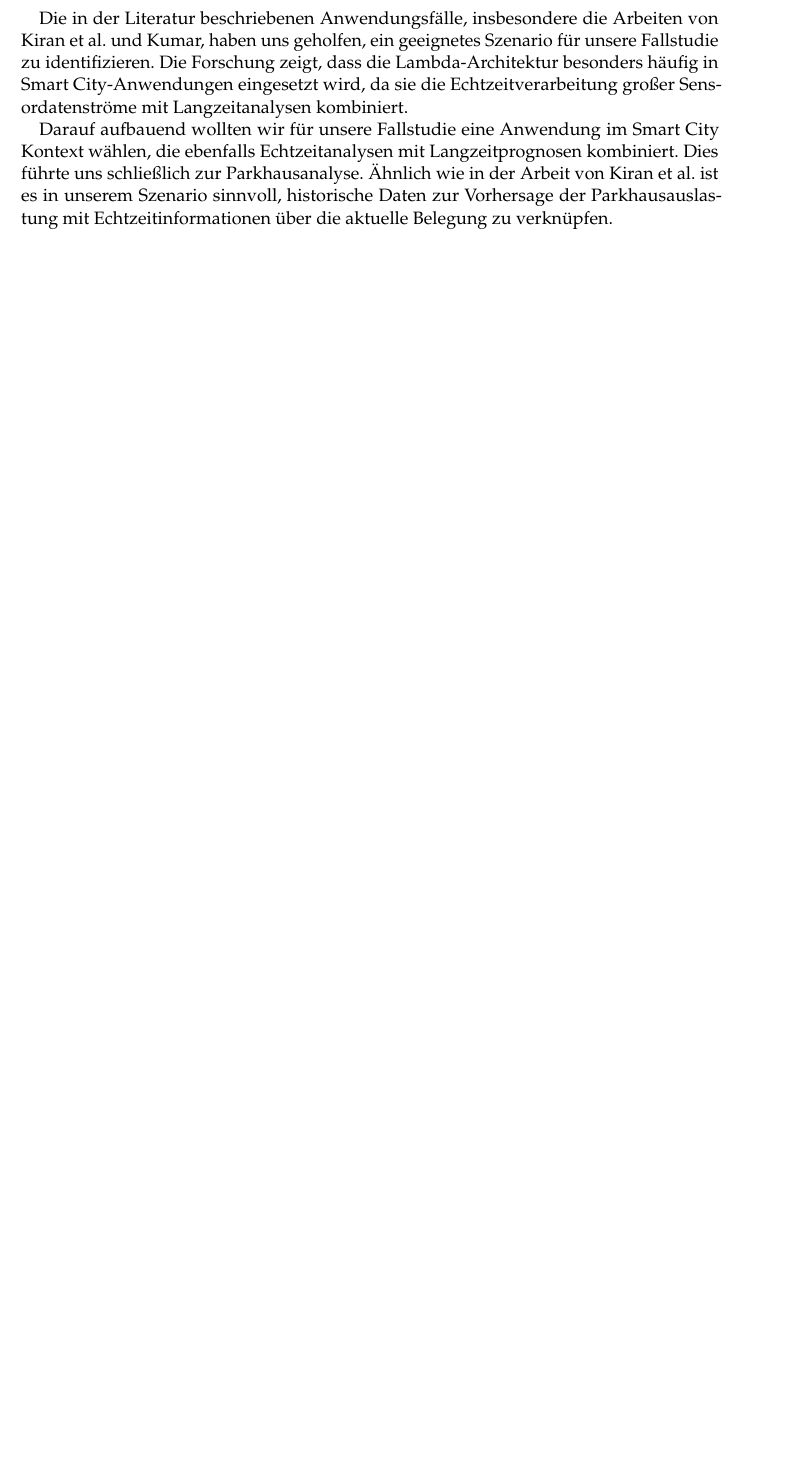
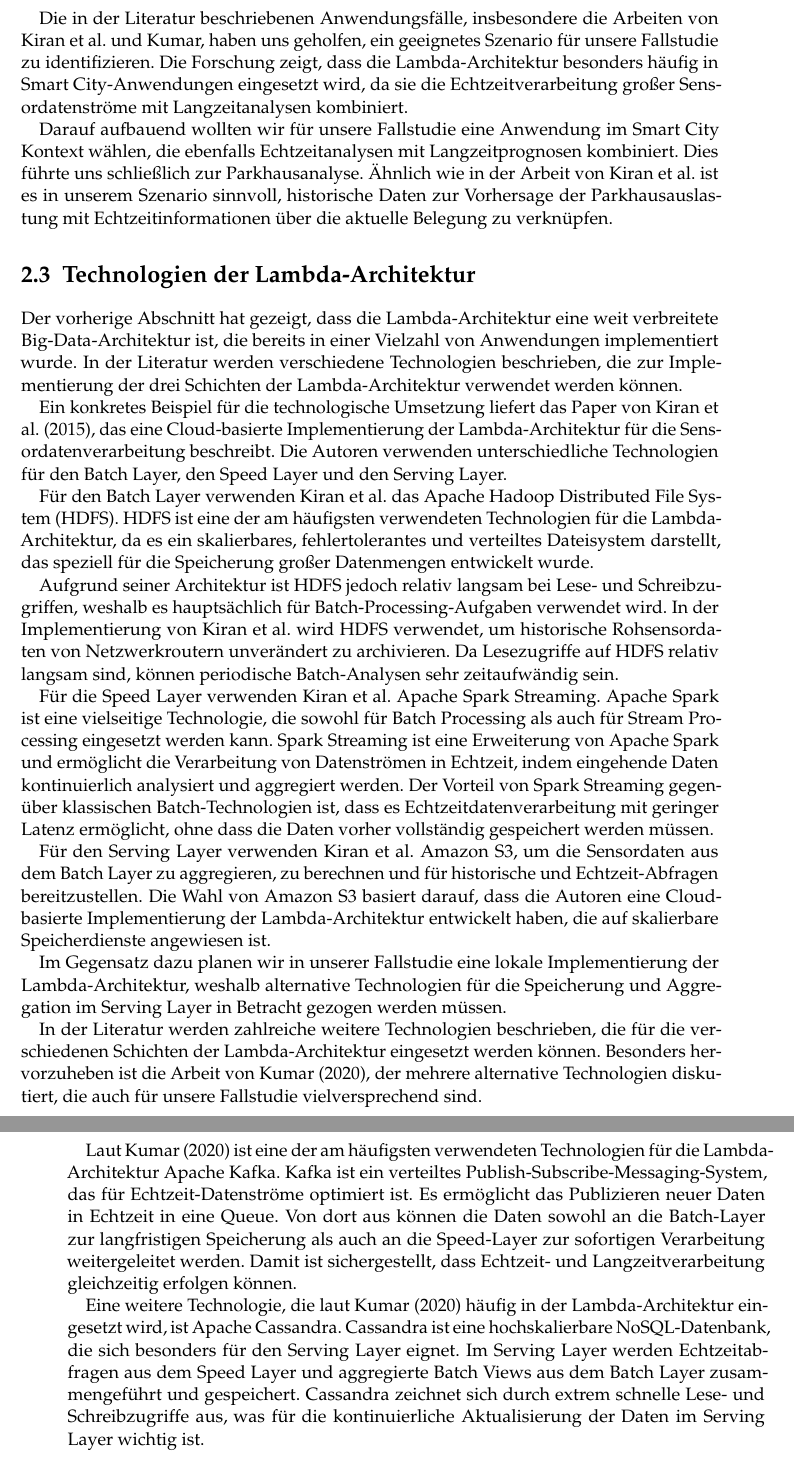
Before and after one commit to cyHeff5/SofA-LaTex, a LaTeX thesis (htwsaar-i-mst-vorlage.tex, which reads Chapters/Verwandte-Arbeiten.tex): part of page 15 of 25 before the commit and two parts of pages 15 and 16 of 31 after it, the two joined at a grey line, cut so that both start at the same text, the shorter picture padded with empty space. Compiled offline with pdfLaTeX.

Commit message:
Added new Content to Verwandte Arbeiten

```diff
--- a/Chapters/Verwandte-Arbeiten.tex
+++ b/Chapters/Verwandte-Arbeiten.tex
@@ -34,3 +34,25 @@ Als praktischen Anwendungsfall untersuchen Kiran et al. die Verarbeitung von Net
 Die in der Literatur beschriebenen Anwendungsfälle, insbesondere die Arbeiten von Kiran et al. und Kumar, haben uns geholfen, ein geeignetes Szenario für unsere Fallstudie zu identifizieren. Die Forschung zeigt, dass die Lambda-Architektur besonders häufig in Smart City-Anwendungen eingesetzt wird, da sie die Echtzeitverarbeitung großer Sensordatenströme mit Langzeitanalysen kombiniert.
 
 Darauf aufbauend wollten wir für unsere Fallstudie eine Anwendung im Smart City Kontext wählen, die ebenfalls Echtzeitanalysen mit Langzeitprognosen kombiniert. Dies führte uns schließlich zur Parkhausanalyse. Ähnlich wie in der Arbeit von Kiran et al. ist es in unserem Szenario sinnvoll, historische Daten zur Vorhersage der Parkhausauslastung mit Echtzeitinformationen über die aktuelle Belegung zu verknüpfen.
+
+\section{Technologien der Lambda-Architektur}
+Der vorherige Abschnitt hat gezeigt, dass die Lambda-Architektur eine weit verbreitete Big-Data-Architektur ist, die bereits in einer Vielzahl von Anwendungen implementiert wurde. In der Literatur werden verschiedene Technologien beschrieben, die zur Implementierung der drei Schichten der Lambda-Architektur verwendet werden können.
+
+Ein konkretes Beispiel für die technologische Umsetzung liefert das Paper von Kiran et al. (2015), das eine Cloud-basierte Implementierung der Lambda-Architektur für die Sensordatenverarbeitung beschreibt. Die Autoren verwenden unterschiedliche Technologien für den Batch Layer, den Speed Layer und den Serving Layer.
+
+Für den Batch Layer verwenden Kiran et al. das Apache Hadoop Distributed File System (HDFS). HDFS ist eine der am häufigsten verwendeten Technologien für die Lambda-Architektur, da es ein skalierbares, fehlertolerantes und verteiltes Dateisystem darstellt, das speziell für die Speicherung großer Datenmengen entwickelt wurde.
+
+Aufgrund seiner Architektur ist HDFS jedoch relativ langsam bei Lese- und Schreibzugriffen, weshalb es hauptsächlich für Batch-Processing-Aufgaben verwendet wird. In der Implementierung von Kiran et al. wird HDFS verwendet, um historische Rohsensordaten von Netzwerkroutern unverändert zu archivieren. Da Lesezugriffe auf HDFS relativ langsam sind, können periodische Batch-Analysen sehr zeitaufwändig sein.
+
+Für die Speed Layer verwenden Kiran et al. Apache Spark Streaming. Apache Spark ist eine vielseitige Technologie, die sowohl für Batch Processing als auch für Stream Processing eingesetzt werden kann. Spark Streaming ist eine Erweiterung von Apache Spark und ermöglicht die Verarbeitung von Datenströmen in Echtzeit, indem eingehende Daten kontinuierlich analysiert und aggregiert werden.
+Der Vorteil von Spark Streaming gegenüber klassischen Batch-Technologien ist, dass es Echtzeitdatenverarbeitung mit geringer Latenz ermöglicht, ohne dass die Daten vorher vollständig gespeichert werden müssen.
+
+Für den Serving Layer verwenden Kiran et al. Amazon S3, um die Sensordaten aus dem Batch Layer zu aggregieren, zu berechnen und für historische und Echtzeit-Abfragen bereitzustellen. Die Wahl von Amazon S3 basiert darauf, dass die Autoren eine Cloud-basierte Implementierung der Lambda-Architektur entwickelt haben, die auf skalierbare Speicherdienste angewiesen ist.
+
+Im Gegensatz dazu planen wir in unserer Fallstudie eine lokale Implementierung der Lambda-Architektur, weshalb alternative Technologien für die Speicherung und Aggregation im Serving Layer in Betracht gezogen werden müssen.
+
+In der Literatur werden zahlreiche weitere Technologien beschrieben, die für die verschiedenen Schichten der Lambda-Architektur eingesetzt werden können. Besonders hervorzuheben ist die Arbeit von Kumar (2020), der mehrere alternative Technologien diskutiert, die auch für unsere Fallstudie vielversprechend sind.
+
+Laut Kumar (2020) ist eine der am häufigsten verwendeten Technologien für die Lambda-Architektur Apache Kafka. Kafka ist ein verteiltes Publish-Subscribe-Messaging-System, das für Echtzeit-Datenströme optimiert ist. Es ermöglicht das Publizieren neuer Daten in Echtzeit in eine Queue. Von dort aus können die Daten sowohl an die Batch-Layer zur langfristigen Speicherung als auch an die Speed-Layer zur sofortigen Verarbeitung weitergeleitet werden. Damit ist sichergestellt, dass Echtzeit- und Langzeitverarbeitung gleichzeitig erfolgen können.
+
+Eine weitere Technologie, die laut Kumar (2020) häufig in der Lambda-Architektur eingesetzt wird, ist Apache Cassandra. Cassandra ist eine hochskalierbare NoSQL-Datenbank, die sich besonders für den Serving Layer eignet. Im Serving Layer werden Echtzeitabfragen aus dem Speed Layer und aggregierte Batch Views aus dem Batch Layer zusammengeführt und gespeichert. Cassandra zeichnet sich durch extrem schnelle Lese- und Schreibzugriffe aus, was für die kontinuierliche Aktualisierung der Daten im Serving Layer wichtig ist.
```
Also changed, not shown: htwsaar-i-mst-vorlage.tex (+3 -0 lines), htwsaar-i-mst-vorlage.pdf.
